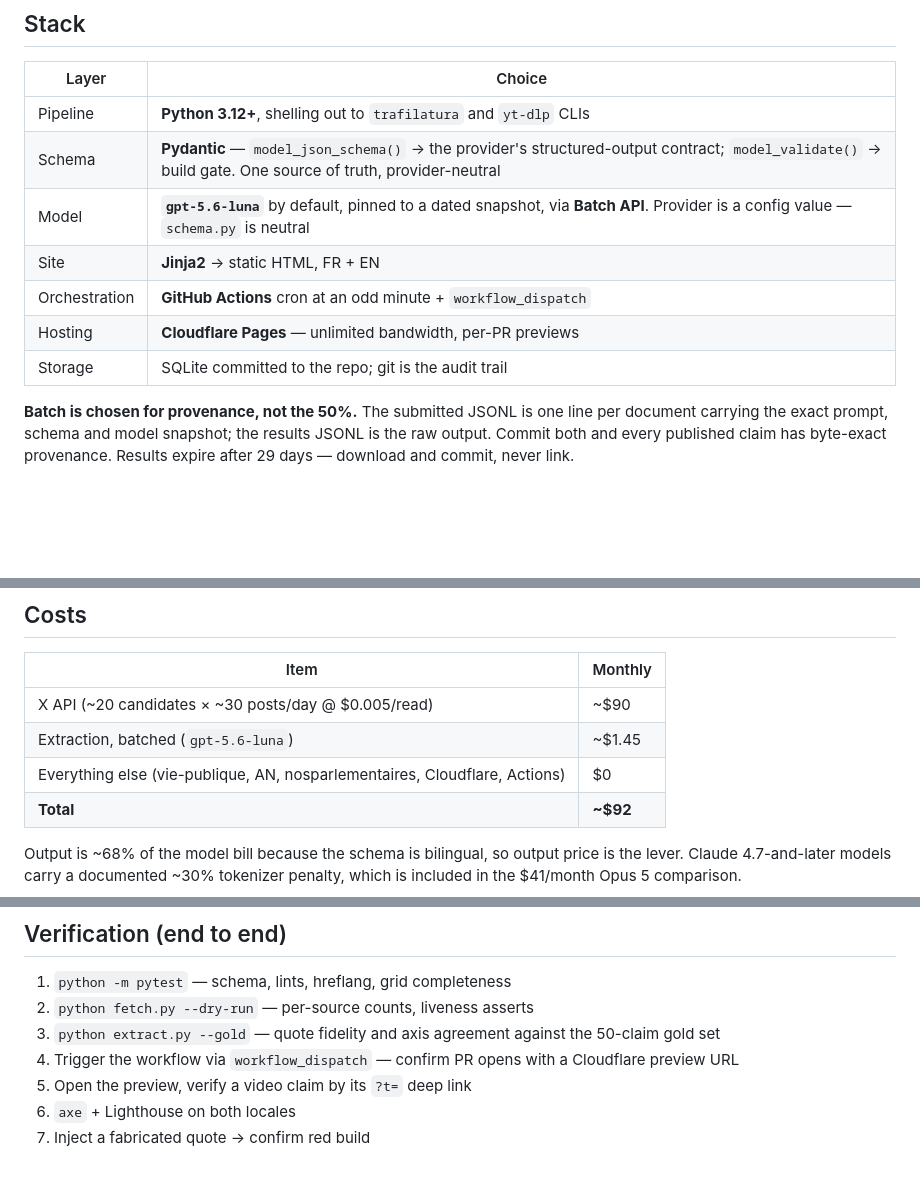
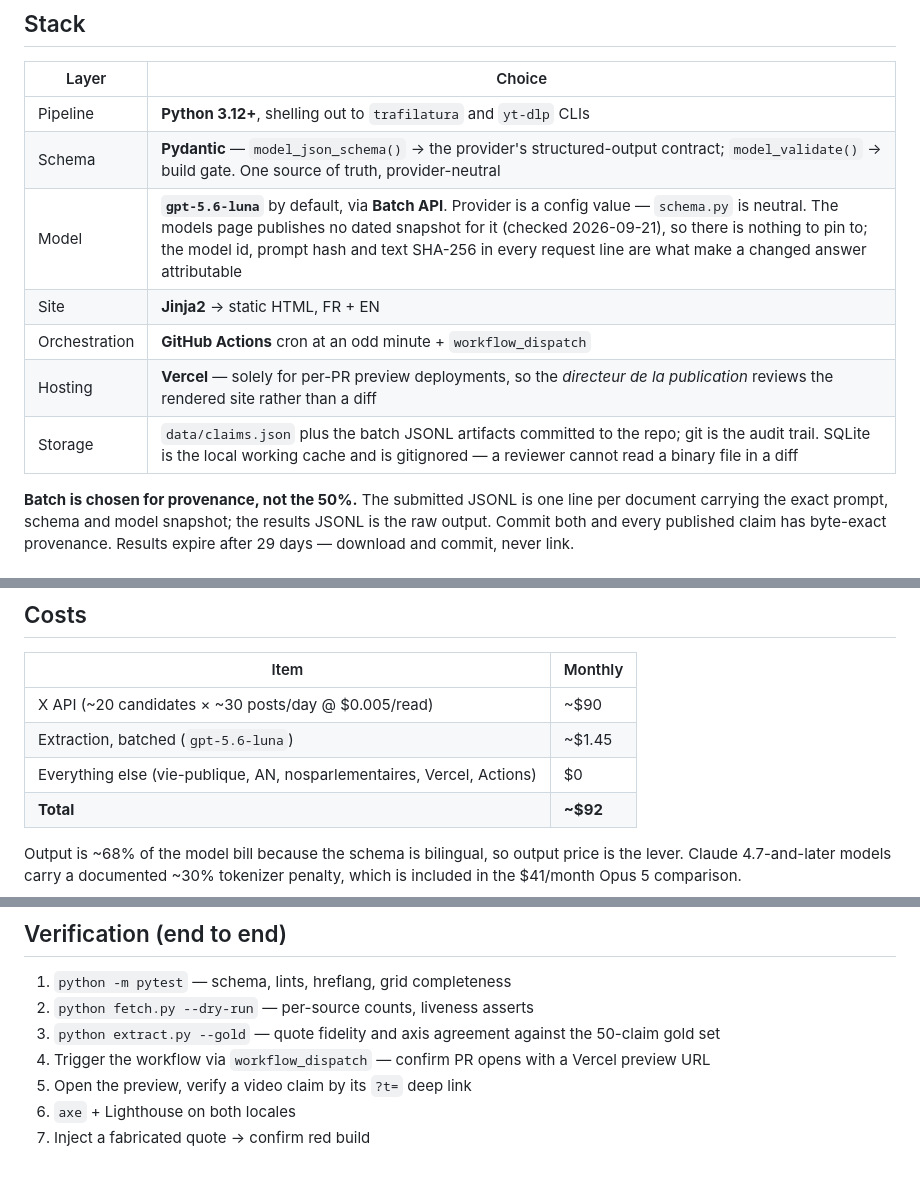
Before and after one commit to ESSEC-METALAB/ia-presidentielle, a Markdown page: docs/IMPLEMENTATION-PLAN.md, 3 parts joined by grey strips. GitHub-like rendering; blank space fills up the shorter version.

```diff
--- a/docs/IMPLEMENTATION-PLAN.md
+++ b/docs/IMPLEMENTATION-PLAN.md
@@ -47,11 +47,11 @@ verified RSS plus French open data covers discovery for €0).
 |---|---|
 | Pipeline | **Python 3.12+**, shelling out to `trafilatura` and `yt-dlp` CLIs |
 | Schema | **Pydantic** — `model_json_schema()` → the provider's structured-output contract; `model_validate()` → build gate. One source of truth, provider-neutral |
-| Model | **`gpt-5.6-luna`** by default, pinned to a dated snapshot, via **Batch API**. Provider is a config value — `schema.py` is neutral |
+| Model | **`gpt-5.6-luna`** by default, via **Batch API**. Provider is a config value — `schema.py` is neutral. The models page publishes no dated snapshot for it (checked 2026-09-21), so there is nothing to pin to; the model id, prompt hash and text SHA-256 in every request line are what make a changed answer attributable |
 | Site | **Jinja2** → static HTML, FR + EN |
 | Orchestration | **GitHub Actions** cron at an odd minute + `workflow_dispatch` |
-| Hosting | **Cloudflare Pages** — unlimited bandwidth, per-PR previews |
-| Storage | SQLite committed to the repo; git is the audit trail |
+| Hosting | **Vercel** — solely for per-PR preview deployments, so the *directeur de la publication* reviews the rendered site rather than a diff |
+| Storage | `data/claims.json` plus the batch JSONL artifacts committed to the repo; git is the audit trail. SQLite is the local working cache and is gitignored — a reviewer cannot read a binary file in a diff |
 
 **Batch is chosen for provenance, not the 50%.** The submitted JSONL is one line
 per document carrying the exact prompt, schema and model snapshot; the results
@@ -173,7 +173,7 @@ J-2 publication freeze condition wired into the cron (code électoral art. L. 49
 |---|---|
 | X API (~20 candidates × ~30 posts/day @ $0.005/read) | ~$90 |
 | Extraction, batched (`gpt-5.6-luna`) | ~$1.45 |
-| Everything else (vie-publique, AN, nosparlementaires, Cloudflare, Actions) | $0 |
+| Everything else (vie-publique, AN, nosparlementaires, Vercel, Actions) | $0 |
 | **Total** | **~$92** |
 
 Output is ~68% of the model bill because the schema is bilingual, so output
@@ -209,7 +209,7 @@ non-identical output."*
 1. `python -m pytest` — schema, lints, hreflang, grid completeness
 2. `python fetch.py --dry-run` — per-source counts, liveness asserts
 3. `python extract.py --gold` — quote fidelity and axis agreement against the 50-claim gold set
-4. Trigger the workflow via `workflow_dispatch` — confirm PR opens with a Cloudflare preview URL
+4. Trigger the workflow via `workflow_dispatch` — confirm PR opens with a Vercel preview URL
 5. Open the preview, verify a video claim by its `?t=` deep link
 6. `axe` + Lighthouse on both locales
 7. Inject a fabricated quote → confirm red build
```
Also changed, not shown: README.md (+49 -19 lines).
